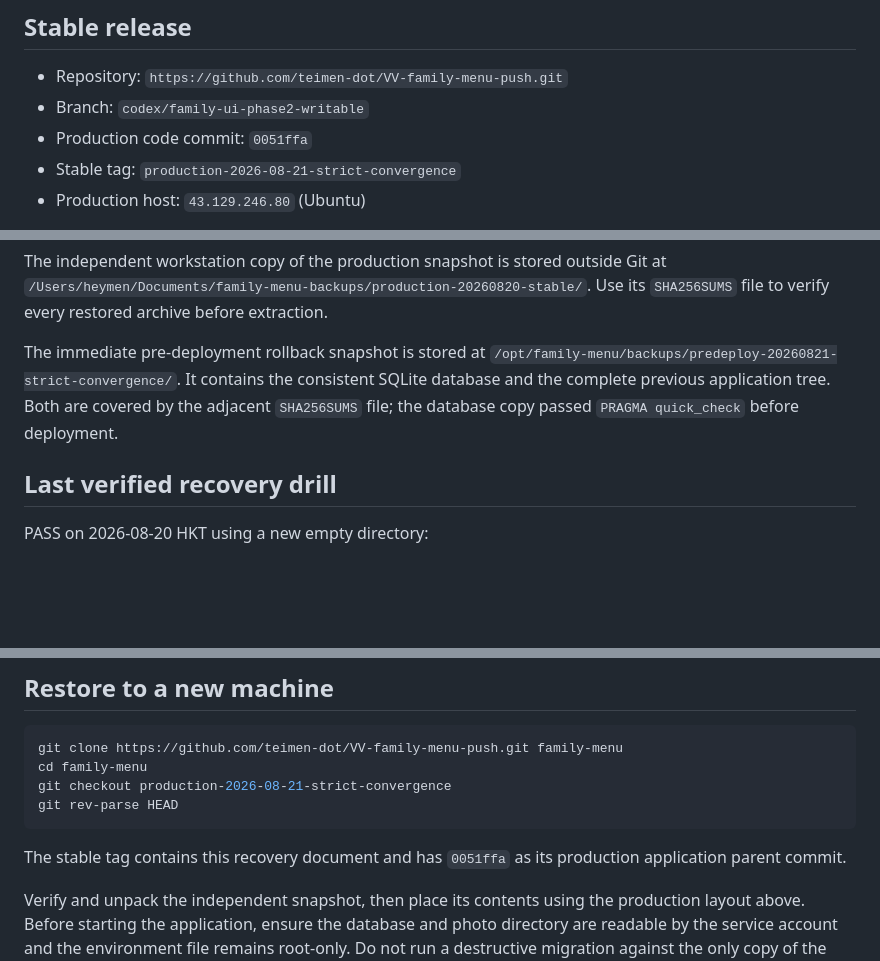
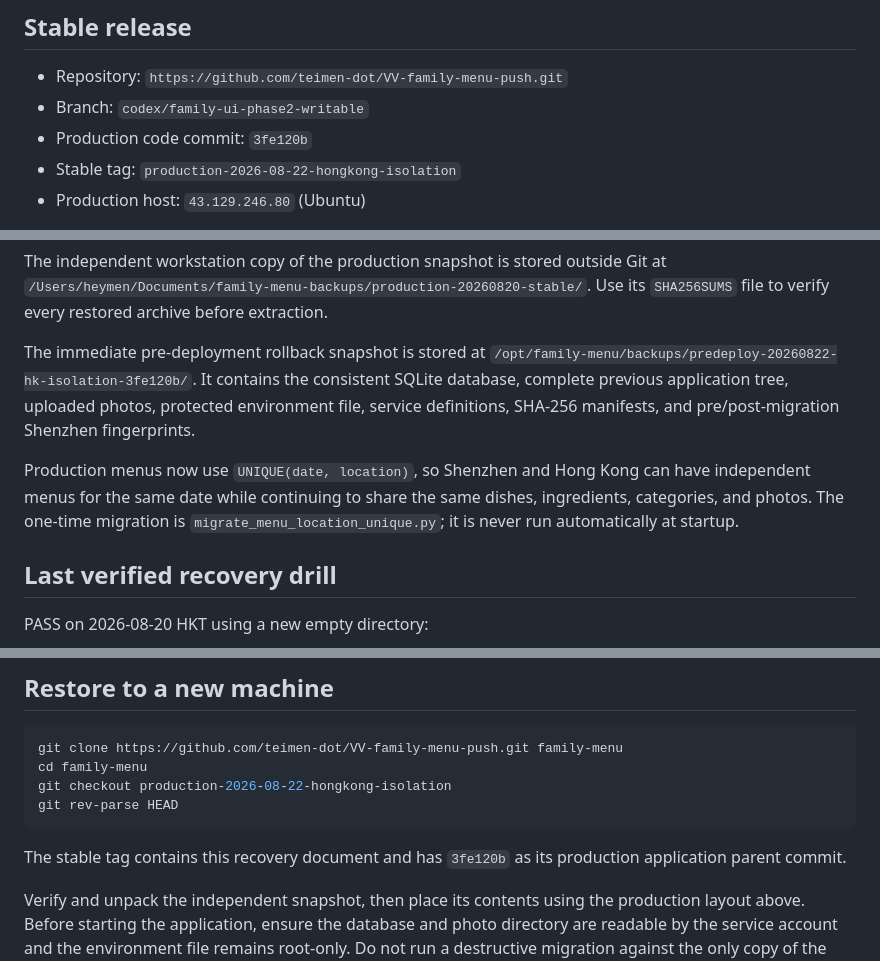
Before and after one commit to teimen-dot/VV-family-menu-push, a Markdown page: RECOVERY.md, 3 parts joined by grey strips. Rendered like a GitHub page; blank space fills up the shorter version.

Commit message:
docs: record Hong Kong isolation production point

````diff
--- a/RECOVERY.md
+++ b/RECOVERY.md
@@ -4,8 +4,8 @@
 
 - Repository: `https://github.com/teimen-dot/VV-family-menu-push.git`
 - Branch: `codex/family-ui-phase2-writable`
-- Production code commit: `0051ffa`
-- Stable tag: `production-2026-08-21-strict-convergence`
+- Production code commit: `3fe120b`
+- Stable tag: `production-2026-08-22-hongkong-isolation`
 - Production host: `43.129.246.80` (Ubuntu)
 
 The Git repository contains source code, migrations, deployment examples, and
@@ -31,10 +31,15 @@ Git at `/Users/heymen/Documents/family-menu-backups/production-20260820-stable/`
 Use its `SHA256SUMS` file to verify every restored archive before extraction.
 
 The immediate pre-deployment rollback snapshot is stored at
-`/opt/family-menu/backups/predeploy-20260821-strict-convergence/`. It contains
-the consistent SQLite database and the complete previous application tree.
-Both are covered by the adjacent `SHA256SUMS` file; the database copy passed
-`PRAGMA quick_check` before deployment.
+`/opt/family-menu/backups/predeploy-20260822-hk-isolation-3fe120b/`. It contains
+the consistent SQLite database, complete previous application tree, uploaded
+photos, protected environment file, service definitions, SHA-256 manifests,
+and pre/post-migration Shenzhen fingerprints.
+
+Production menus now use `UNIQUE(date, location)`, so Shenzhen and Hong Kong
+can have independent menus for the same date while continuing to share the
+same dishes, ingredients, categories, and photos. The one-time migration is
+`migrate_menu_location_unique.py`; it is never run automatically at startup.
 
 ## Last verified recovery drill
 
@@ -73,11 +78,11 @@ The known safe production defaults at this release are `APP_ENV=production`,
 ```bash
 git clone https://github.com/teimen-dot/VV-family-menu-push.git family-menu
 cd family-menu
-git checkout production-2026-08-21-strict-convergence
+git checkout production-2026-08-22-hongkong-isolation
 git rev-parse HEAD
 ```
 
-The stable tag contains this recovery document and has `0051ffa` as its
+The stable tag contains this recovery document and has `3fe120b` as its
 production application parent commit.
 
 Verify and unpack the independent snapshot, then place its contents using the
````
Also changed, not shown: RELEASE-2026-08-22-HK-ISOLATION.md (added, +30 -0 lines).
